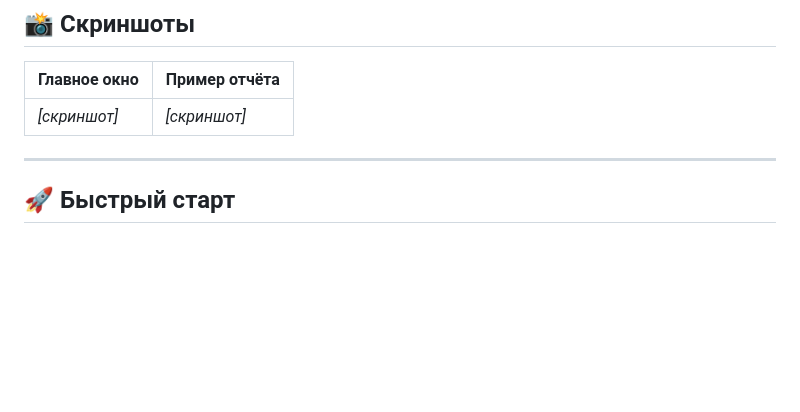
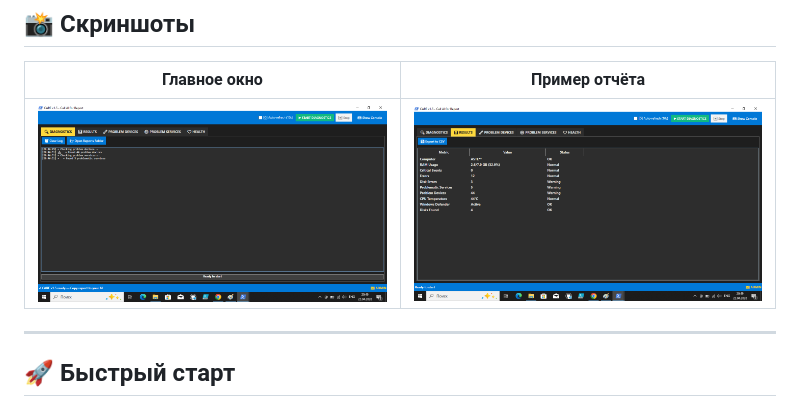
Before and after one commit to Alan80dig/CARE-v1.5, a Markdown page: README.md, the part around the change. Drawn GitHub-style; blank space fills up the shorter version.

Commit message:
Update README.md
добавлены скриншоты

```diff
--- a/README.md
+++ b/README.md
@@ -44,7 +44,7 @@
 
 | Главное окно | Пример отчёта |
 |--------------|---------------|
-| *[скриншот]* | *[скриншот]* |
+| ![Главное окно](docs/screenshots/ProgramWindow.png) | ![Пример отчёта](docs/screenshots/ProgramWindow5.png) |
 
 ---
 
```
